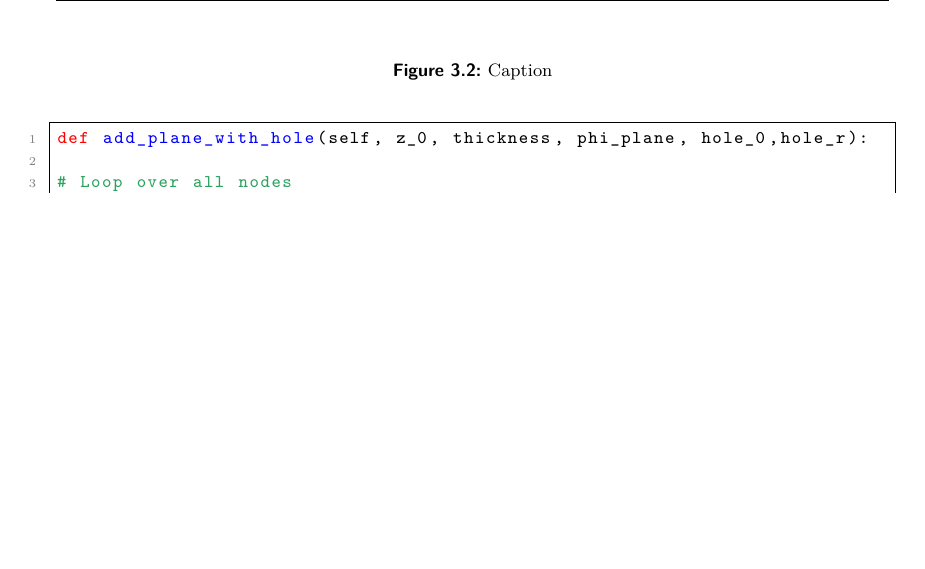
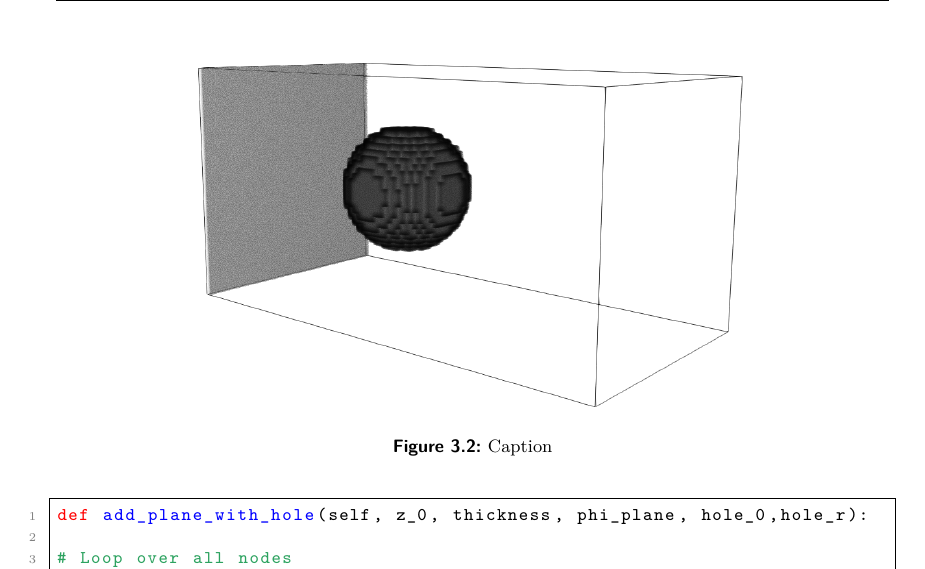
Before and after one commit to xMarcel4/Studienprojekt_Overleaf, a LaTeX document (Studienprojekt_main.tex, which reads 3) Implementation/3_2_Introducing Objects to the World.tex): part of page 36 of 40, cut so that both start at the same text, the shorter picture padded with empty space. Compiled offline with pdfLaTeX.

Commit message:
Updates from Overleaf

```diff
--- a/3) Implementation/3_2_Introducing Objects to the World.tex
+++ b/3) Implementation/3_2_Introducing Objects to the World.tex
@@ -31,10 +31,11 @@ The basic procedure involves iterating over all nodes in the system and checking
 
 \begin{figure}
     \centering
-
+\includegraphics[width=0.7\linewidth]{figures/sphere_paraview.png}
     \caption{Caption}
     \label{fig:enter-label}
 \end{figure}
+
 
 
 
```
